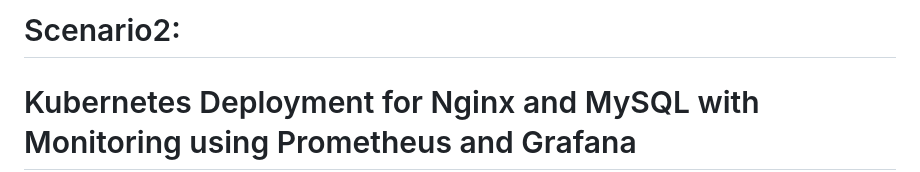
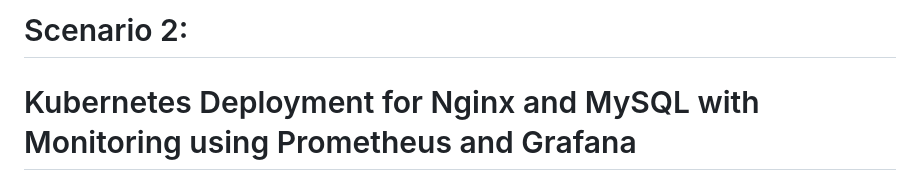
Before and after one commit to nagajyothi0207/project-G1, a Markdown page: kubernets/README.md, the part around the change. Drawn GitHub-style.

```diff
--- a/kubernets/README.md
+++ b/kubernets/README.md
@@ -1,4 +1,4 @@
-# Scenario2:
+# Scenario 2:
 
 # Kubernetes Deployment for Nginx and MySQL with Monitoring using Prometheus and Grafana
 
```
Also changed, not shown: README.md (+6 -4 lines).
